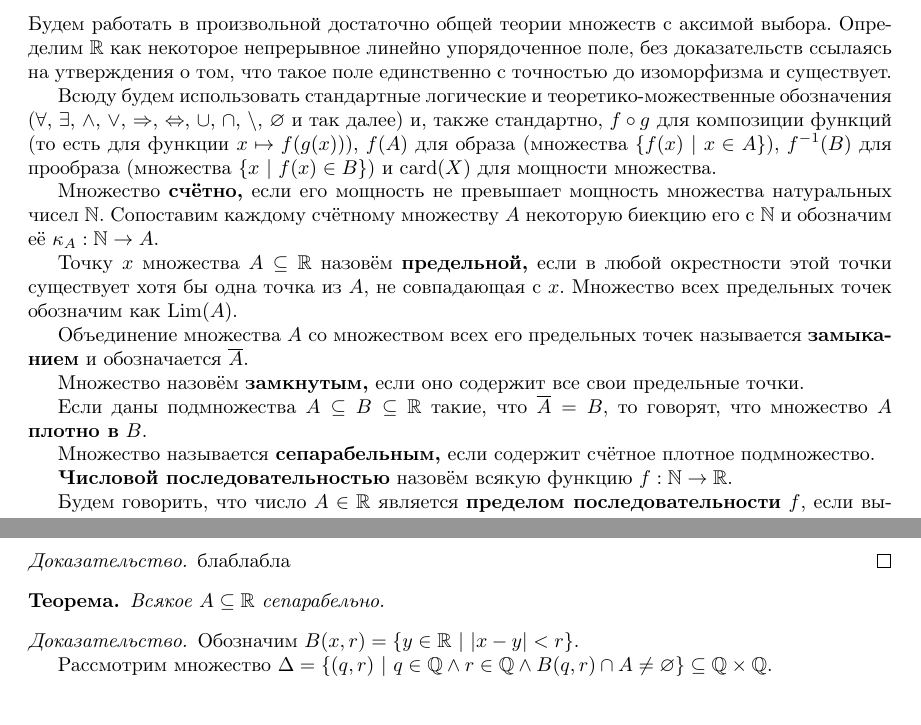
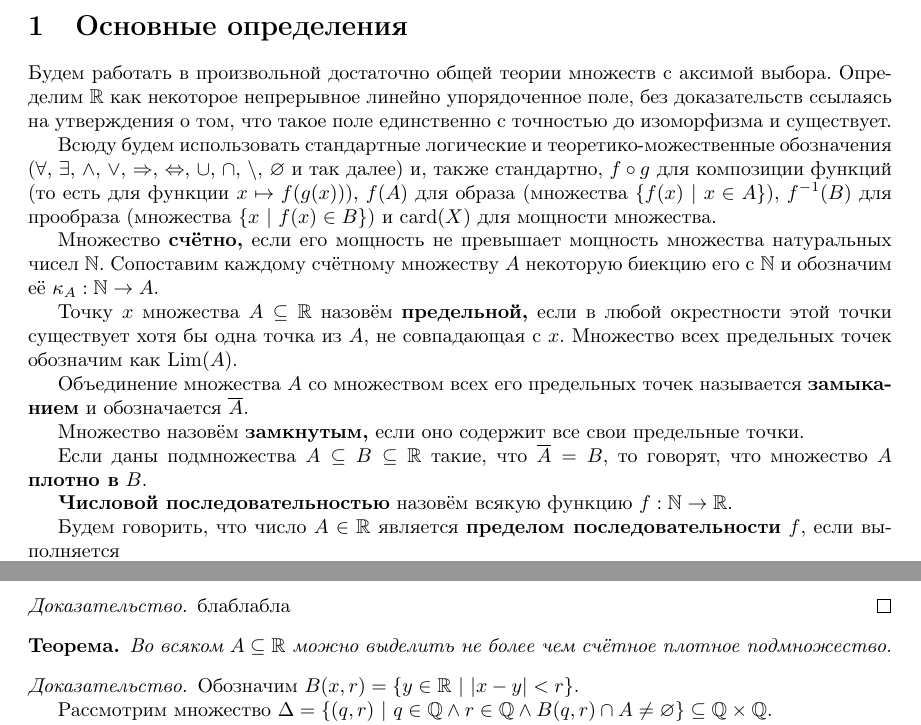
Before and after one commit to forked-from-1kasper/summer-practice-2nd-year, a LaTeX document (Report.tex): two parts of pages 2 and 3 of 5, joined at a grey line, cut at the place of the change, the shorter picture padded with empty space. Compiled offline with pdfLaTeX.

Commit message:
correct statement

```diff
--- a/Report.tex
+++ b/Report.tex
@@ -108,8 +108,6 @@ $f^{-1}(B)$ для прообраза (множества $\{ x\ |\ f(x) \in B \
 
 Если даны подмножества $A \subseteq B \subseteq \R$ такие, что $\overline{A} = B$, то говорят, что множество $A$ {\bf плотно в} $B$.
 
-Множество называется {\bf сепарабельным,} если содержит счётное плотное подмножество.
-
 {\bf Числовой последовательностью} назовём всякую функцию $f : \N \rightarrow \R$.
 
 Будем говорить, что число $A \in \R$ является {\bf пределом последовательности} $f$, если выполняется
@@ -173,7 +171,7 @@ $f^{-1}(B)$ для прообраза (множества $\{ x\ |\ f(x) \in B \
 \end{proof}
 
 \begin{theorem*}
-  Всякое $A \subseteq \R$ сепарабельно.
+  Во всяком $A \subseteq \R$ можно выделить не более чем счётное плотное подмножество.
 \end{theorem*}
 
 \begin{proof}
```
